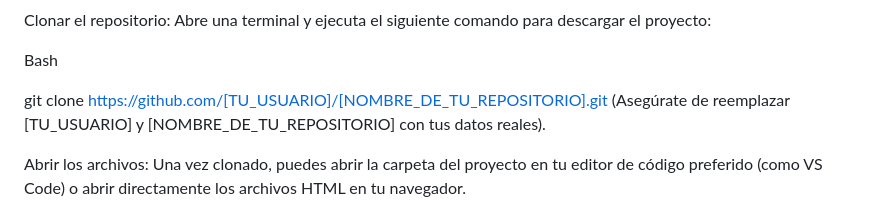
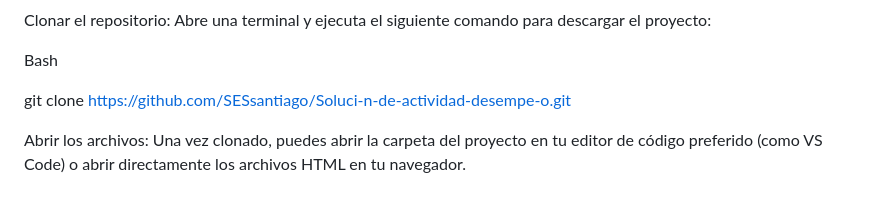
Before and after one commit to SESsantiago/Soluci-n-de-actividad-desempe-o, a Markdown page: README.md, the part around the change. Drawn GitHub-style.

```diff
--- a/README.md
+++ b/README.md
@@ -32,8 +32,8 @@ Clonar el repositorio: Abre una terminal y ejecuta el siguiente comando para des
 
 Bash
 
-git clone https://github.com/[TU_USUARIO]/[NOMBRE_DE_TU_REPOSITORIO].git
-(Asegúrate de reemplazar [TU_USUARIO] y [NOMBRE_DE_TU_REPOSITORIO] con tus datos reales).
+git clone https://github.com/SESsantiago/Soluci-n-de-actividad-desempe-o.git
+
 
 Abrir los archivos: Una vez clonado, puedes abrir la carpeta del proyecto en tu editor de código preferido (como VS Code) o abrir directamente los archivos HTML en tu navegador.
 
```
